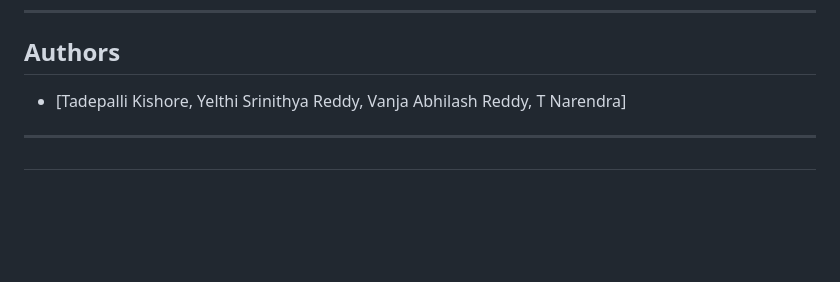
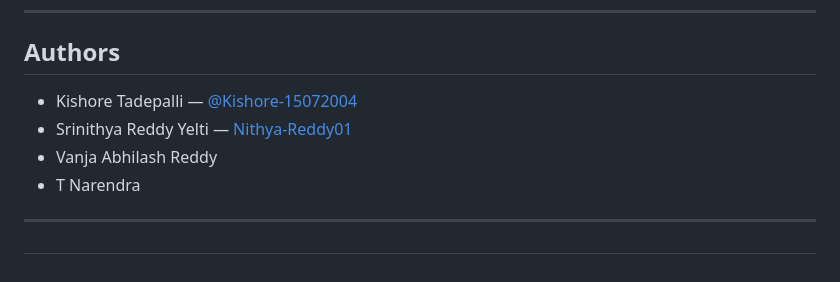
Before and after one commit to Kishore-15072004/EmoTunes, a Markdown page: README.md, the part around the change. Rendered like a GitHub page; blank space fills up the shorter version.

```diff
--- a/README.md
+++ b/README.md
@@ -158,7 +158,10 @@ This project is for educational purposes.
 
 ## Authors
 
-- [Tadepalli Kishore, Yelthi Srinithya Reddy, Vanja Abhilash Reddy, T Narendra]
+- Kishore Tadepalli — [@Kishore-15072004](https://github.com/Kishore-15072004)
+- Srinithya Reddy Yelti — [Nithya-Reddy01](https://github.com/Nithya-Reddy01)
+- Vanja Abhilash Reddy
+- T Narendra
 
 ---
 
```
